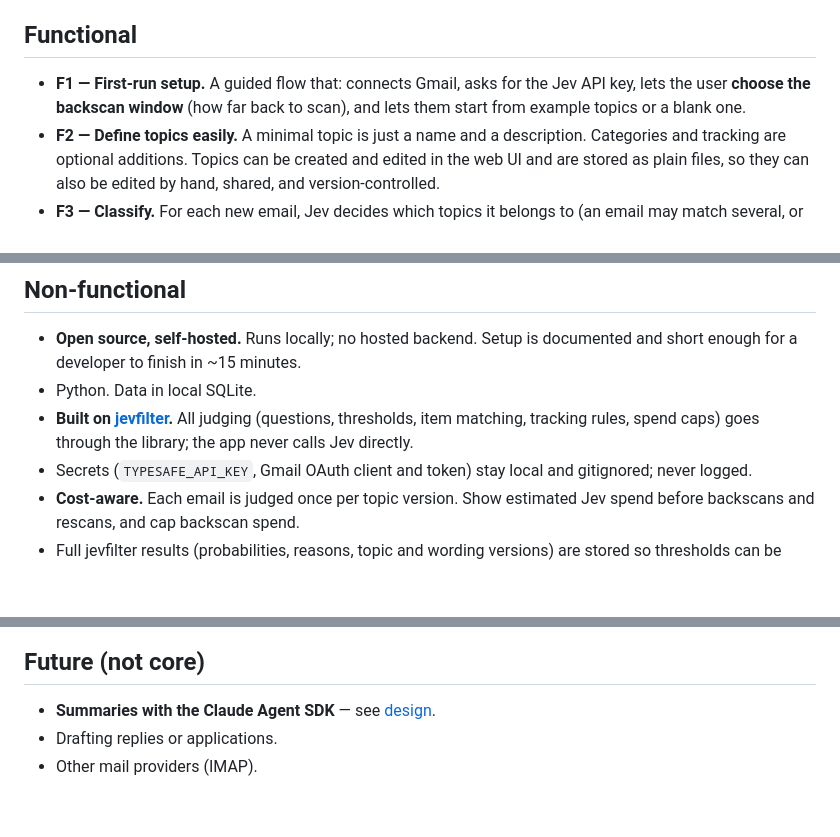
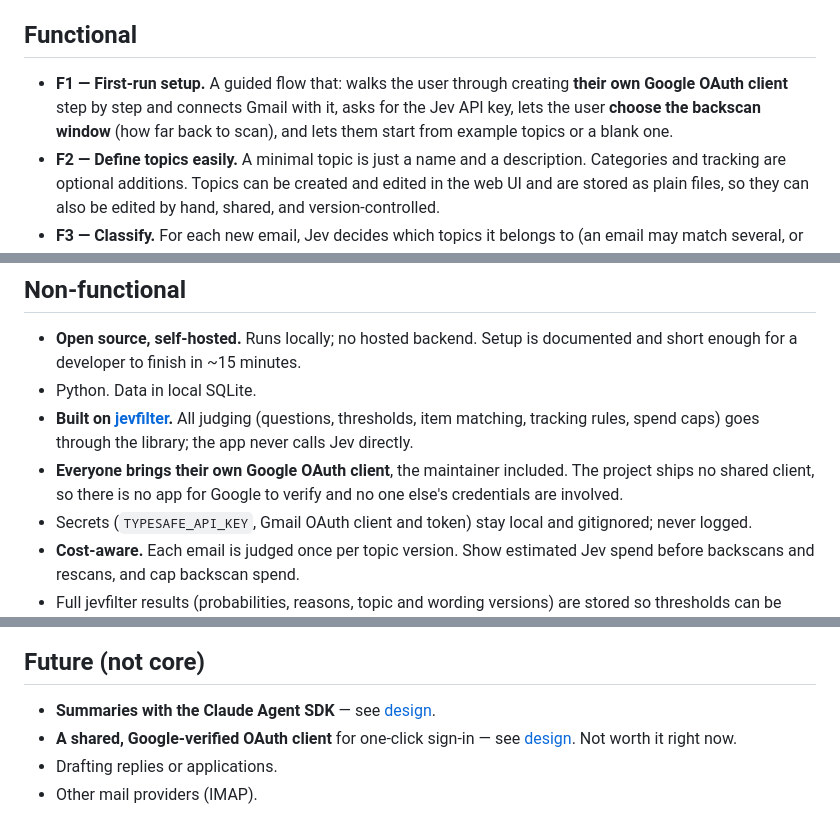
Before and after one commit to damiensmith1/jev-gmail-filter, a Markdown page: docs/requirements.md, 3 parts joined by grey strips. Drawn GitHub-style; blank space fills up the shorter version.

```diff
--- a/docs/requirements.md
+++ b/docs/requirements.md
@@ -25,9 +25,11 @@ status: draft
 
 ## Functional
 
-- **F1 — First-run setup.** A guided flow that: connects Gmail, asks for
-  the Jev API key, lets the user **choose the backscan window** (how far
-  back to scan), and lets them start from example topics or a blank one.
+- **F1 — First-run setup.** A guided flow that: walks the user through
+  creating **their own Google OAuth client** step by step and connects
+  Gmail with it, asks for the Jev API key, lets the user **choose the
+  backscan window** (how far back to scan), and lets them start from
+  example topics or a blank one.
 - **F2 — Define topics easily.** A minimal topic is just a name and a
   description. Categories and tracking are optional additions. Topics can
   be created and edited in the web UI and are stored as plain files, so
@@ -59,6 +61,9 @@ status: draft
 - **Built on [jevfilter](https://github.com/damiensmith1/jevfilter).** All
   judging (questions, thresholds, item matching, tracking rules, spend
   caps) goes through the library; the app never calls Jev directly.
+- **Everyone brings their own Google OAuth client**, the maintainer
+  included. The project ships no shared client, so there is no app for
+  Google to verify and no one else's credentials are involved.
 - Secrets (`TYPESAFE_API_KEY`, Gmail OAuth client and token) stay local
   and gitignored; never logged.
 - **Cost-aware.** Each email is judged once per topic version. Show
@@ -80,5 +85,7 @@ status: draft
 ## Future (not core)
 
 - **Summaries with the Claude Agent SDK** — see [design](design.md#future-summaries-with-claude).
+- **A shared, Google-verified OAuth client** for one-click sign-in — see
+  [design](design.md#google-access). Not worth it right now.
 - Drafting replies or applications.
 - Other mail providers (IMAP).
```
Also changed, not shown: docs/design.md (+54 -14 lines).
